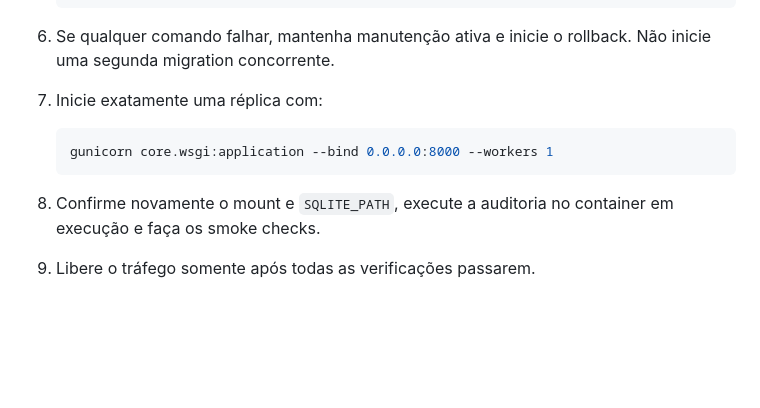
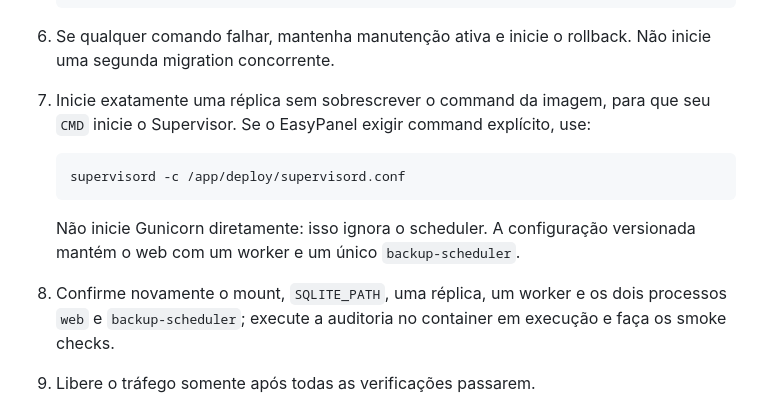
Before and after one commit to Ludsonfrancisco/finanpy, a Markdown page: docs/deploy-easypanel.md, the part around the change. GitHub-like rendering; blank space fills up the shorter version.

````diff
--- a/docs/deploy-easypanel.md
+++ b/docs/deploy-easypanel.md
@@ -250,13 +250,17 @@ Um ensaio antigo ou feito com outro backup/hash não autoriza o deploy atual.
 
 6. Se qualquer comando falhar, mantenha manutenção ativa e inicie o rollback. Não
    inicie uma segunda migration concorrente.
-7. Inicie exatamente uma réplica com:
+7. Inicie exatamente uma réplica sem sobrescrever o command da imagem, para que
+   seu `CMD` inicie o Supervisor. Se o EasyPanel exigir command explícito, use:
 
    ```sh
-   gunicorn core.wsgi:application --bind 0.0.0.0:8000 --workers 1
+   supervisord -c /app/deploy/supervisord.conf
    ```
 
-8. Confirme novamente o mount e `SQLITE_PATH`, execute a auditoria no container em
+   Não inicie Gunicorn diretamente: isso ignora o scheduler. A configuração
+   versionada mantém o web com um worker e um único `backup-scheduler`.
+8. Confirme novamente o mount, `SQLITE_PATH`, uma réplica, um worker e os dois
+   processos `web` e `backup-scheduler`; execute a auditoria no container em
    execução e faça os smoke checks.
 9. Libere o tráfego somente após todas as verificações passarem.
 
````
Also changed, not shown: PRD.md (+0 -1 lines), docs/sprints/automatic-r2-backup.md (+47 -3 lines).
